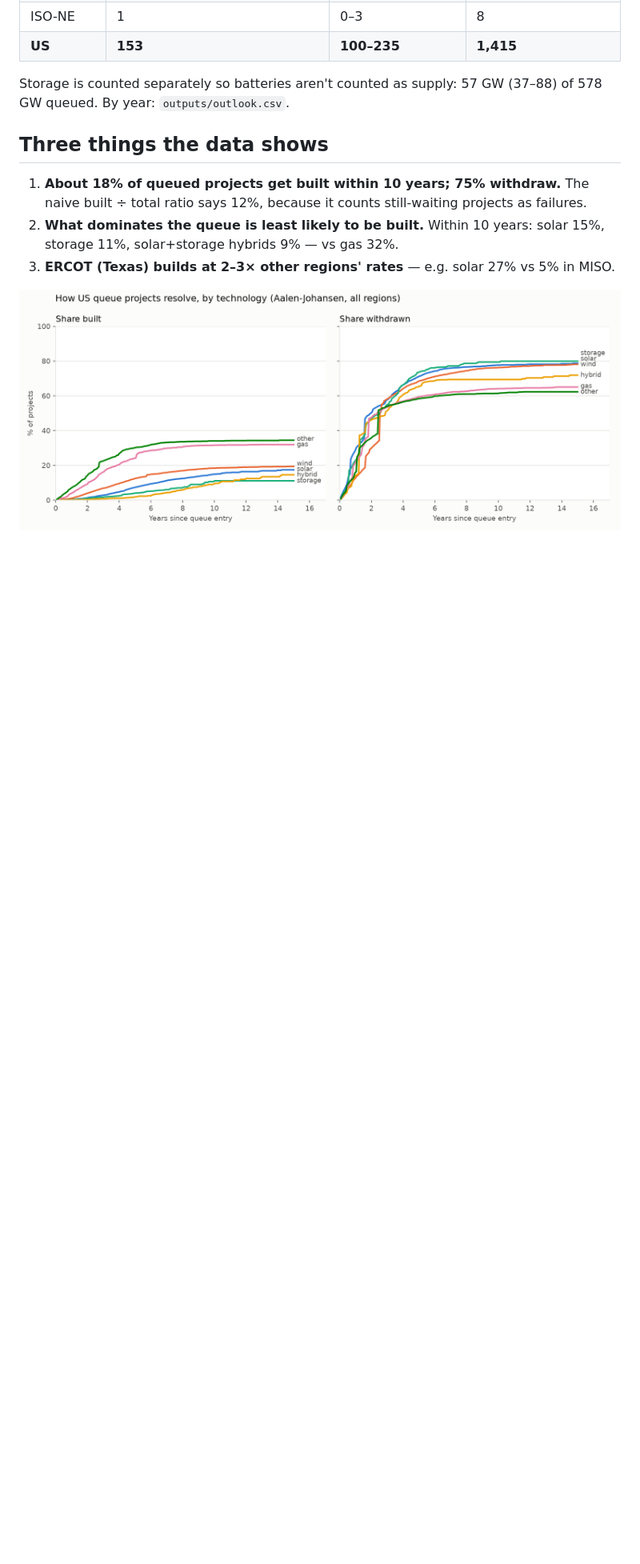
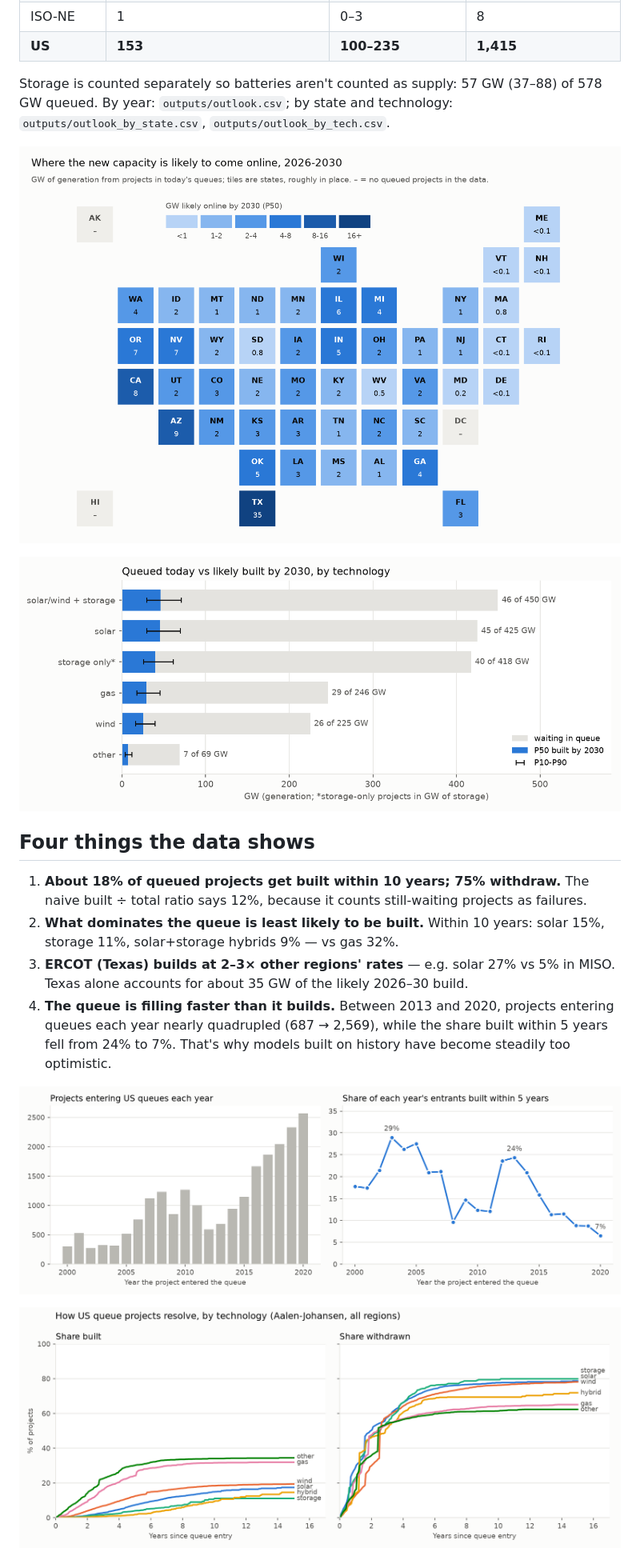
Before and after one commit to kevin-hchen/grid-queue-forecaster, a Markdown page: README.md, the part around one of its changes. Shown at 80% size. Drawn GitHub-style; pictures changed too: figures/drift.png (added), figures/outlook_by_tech.png (added), figures/state_map.png (added); blank space fills up the shorter version.

Commit message:
README figures: headline, state tile map, technology outlook, queue drift, track record

```diff
--- a/README.md
+++ b/README.md
@@ -28,9 +30,14 @@ projects actually delivered in 2021–25.
 | **US** | **153** | **100–235** | **1,415** |
 
 Storage is counted separately so batteries aren't counted as supply: 57 GW
-(37–88) of 578 GW queued. By year: `outputs/outlook.csv`.
+(37–88) of 578 GW queued. By year: `outputs/outlook.csv`; by state and
+technology: `outputs/outlook_by_state.csv`, `outputs/outlook_by_tech.csv`.
 
-## Three things the data shows
+![By state](figures/state_map.png)
+
+![By technology](figures/outlook_by_tech.png)
+
+## Four things the data shows
 
 1. **About 18% of queued projects get built within 10 years; 75% withdraw.** The
    naive built ÷ total ratio says 12%, because it counts still-waiting projects
@@ -38,7 +45,13 @@ Storage is counted separately so batteries aren't counted as supply: 57 GW
 2. **What dominates the queue is least likely to be built.** Within 10 years:
    solar 15%, storage 11%, solar+storage hybrids 9% — vs gas 32%.
 3. **ERCOT (Texas) builds at 2–3× other regions' rates** — e.g. solar 27% vs 5%
-   in MISO.
+   in MISO. Texas alone accounts for about 35 GW of the likely 2026–30 build.
+4. **The queue is filling faster than it builds.** Between 2013 and 2020, projects
+   entering queues each year nearly quadrupled (687 → 2,569), while the share
+   built within 5 years fell from 24% to 7%. That's why models built on history
+   have become steadily too optimistic.
+
+![Queue entries and build rate over time](figures/drift.png)
 
 ![How projects resolve, by technology](figures/curves_by_tech.png)
 
```
Also changed, not shown: other parts of README.md (+9 -3 lines), figures/headline.png (added), figures/track_record.png (added), 4 other files.
